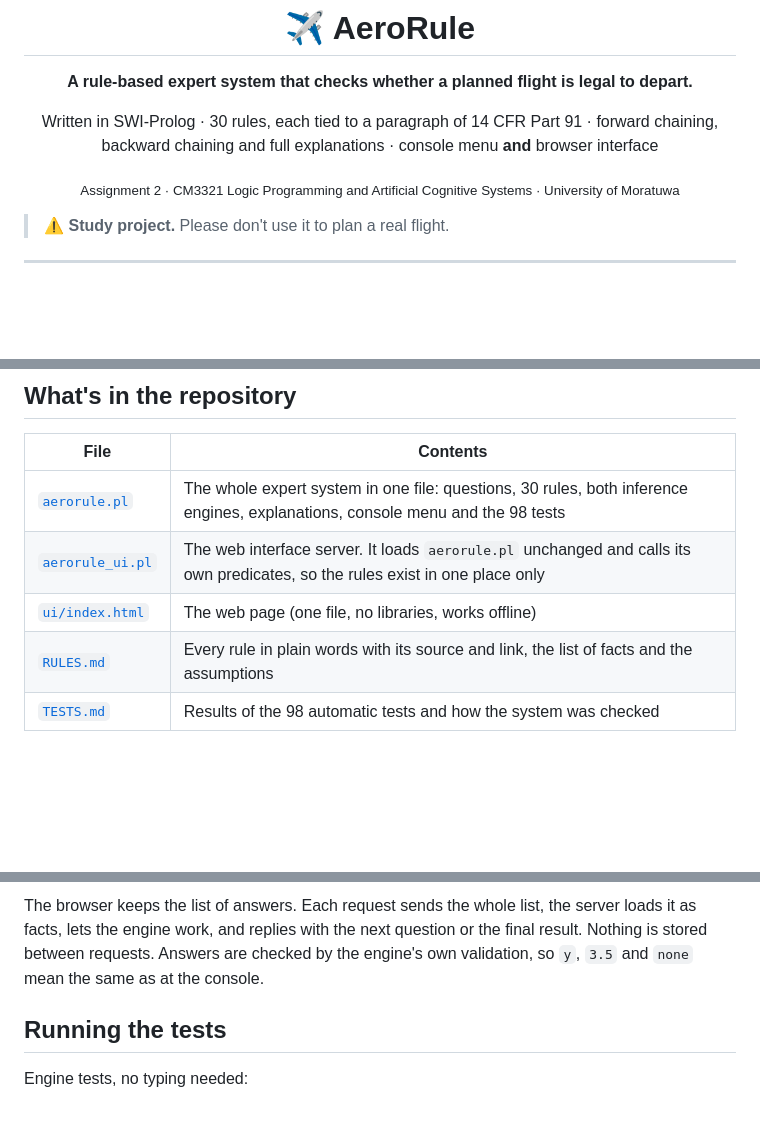
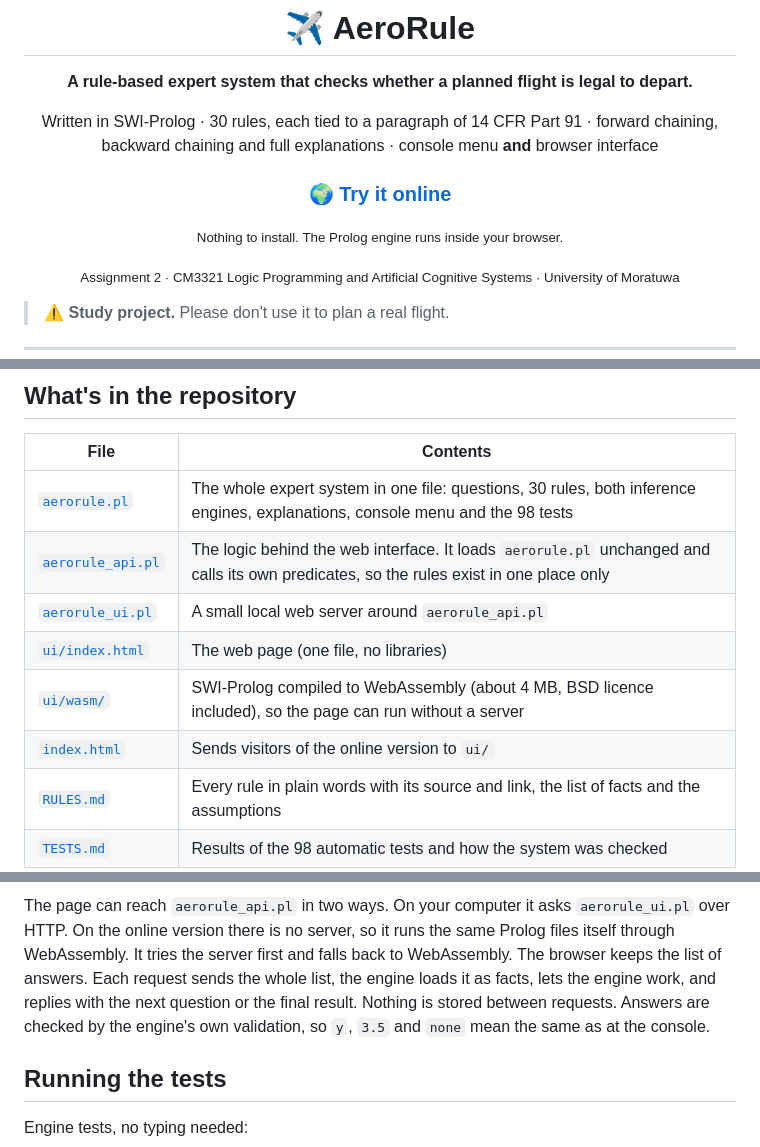
Before and after one commit to ThaminduNirmal/aerorule-expert-system, a Markdown page: README.md, 3 parts joined by grey strips. Rendered like a GitHub page; blank space fills up the shorter version.

Commit message:
README: online version, new file layout, how to publish

````diff
--- a/README.md
+++ b/README.md
@@ -5,6 +5,10 @@
 **A rule-based expert system that checks whether a planned flight is legal to depart.**
 
 Written in SWI-Prolog · 30 rules, each tied to a paragraph of 14 CFR Part 91 · forward chaining, backward chaining and full explanations · console menu **and** browser interface
+
+### 🌍 [Try it online](https://thamindunirmal.github.io/aerorule-expert-system/)
+
+<sub>Nothing to install. The Prolog engine runs inside your browser.</sub>
 
 <sub>Assignment 2 · CM3321 Logic Programming and Artificial Cognitive Systems · University of Moratuwa</sub>
 
@@ -40,8 +44,11 @@ I picked this field because the rules already exist in writing, so nothing had t
 | File | Contents |
 |---|---|
 | [`aerorule.pl`](aerorule.pl) | The whole expert system in one file: questions, 30 rules, both inference engines, explanations, console menu and the 98 tests |
-| [`aerorule_ui.pl`](aerorule_ui.pl) | The web interface server. It loads `aerorule.pl` unchanged and calls its own predicates, so the rules exist in one place only |
-| [`ui/index.html`](ui/index.html) | The web page (one file, no libraries, works offline) |
+| [`aerorule_api.pl`](aerorule_api.pl) | The logic behind the web interface. It loads `aerorule.pl` unchanged and calls its own predicates, so the rules exist in one place only |
+| [`aerorule_ui.pl`](aerorule_ui.pl) | A small local web server around `aerorule_api.pl` |
+| [`ui/index.html`](ui/index.html) | The web page (one file, no libraries) |
+| [`ui/wasm/`](ui/wasm) | SWI-Prolog compiled to WebAssembly (about 4 MB, BSD licence included), so the page can run without a server |
+| [`index.html`](index.html) | Sends visitors of the online version to `ui/` |
 | [`RULES.md`](RULES.md) | Every rule in plain words with its source and link, the list of facts and the assumptions |
 | [`TESTS.md`](TESTS.md) | Results of the 98 automatic tests and how the system was checked |
 
@@ -147,7 +160,8 @@ flowchart LR
     C["Console menu<br/>main."] --> E
 ```
 
-The browser keeps the list of answers. Each request sends the whole list, the server loads it as facts, lets the engine work, and replies with the next question or the final result. Nothing is stored between requests. Answers are checked by the engine's own validation, so `y`, `3.5` and `none` mean the same as at the console.
+The page can reach `aerorule_api.pl` in two ways. On your computer it asks `aerorule_ui.pl` over HTTP. On the online version there is no server, so it runs the same Prolog files itself through WebAssembly. It tries the server first and falls back to WebAssembly.
+The browser keeps the list of answers. Each request sends the whole list, the engine loads it as facts, lets the engine work, and replies with the next question or the final result. Nothing is stored between requests. Answers are checked by the engine's own validation, so `y`, `3.5` and `none` mean the same as at the console.
 
 ## Running the tests
 
````
Also changed, not shown: other parts of README.md (+15 -5 lines).
